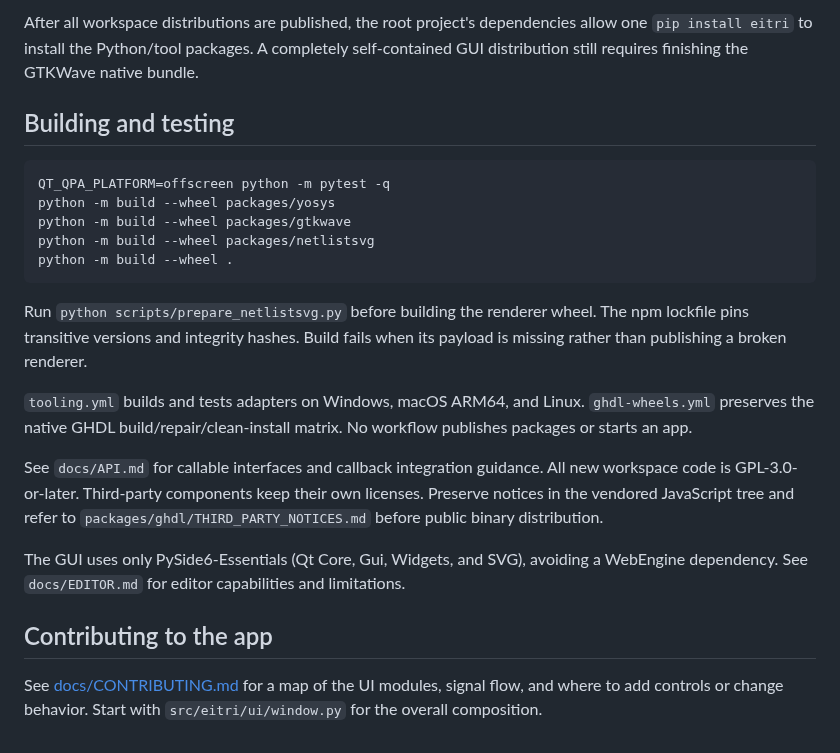
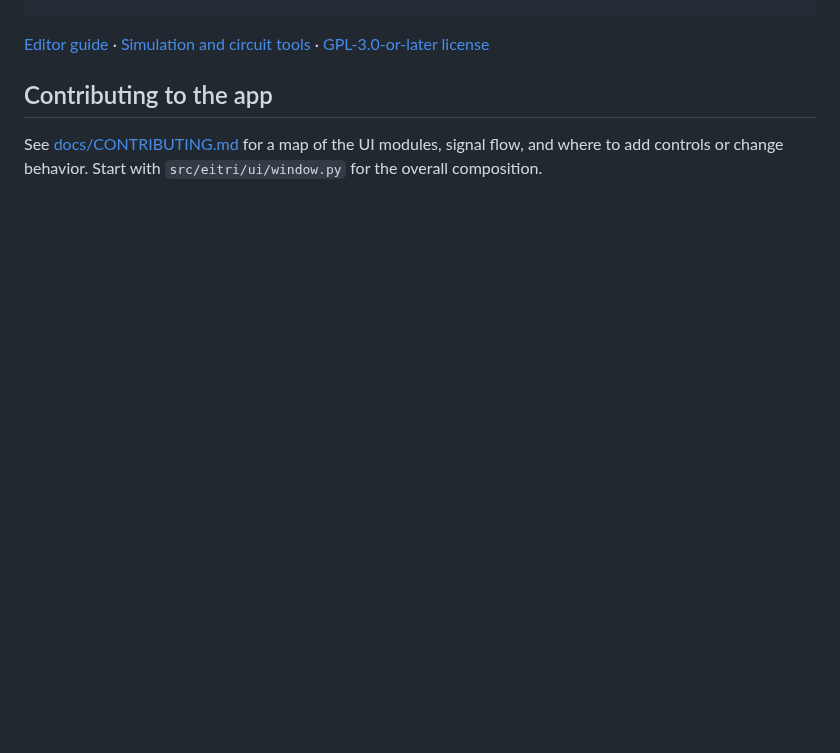
Before and after one commit to durkisneer1/Eitri, a Markdown page: README.md, the part around one of its changes. GitHub-like rendering; blank space fills up the shorter version.

````diff
--- a/README.md
+++ b/README.md
@@ -97,32 +35,4 @@ or reserved. Do not run `pip install yosys` expecting this local adapter.
-After all workspace distributions are published, the root project's dependencies
-allow one `pip install eitri` to install the Python/tool packages. A completely
-self-contained GUI distribution still requires finishing the GTKWave native bundle.
-
-## Building and testing
-
-```sh
-QT_QPA_PLATFORM=offscreen python -m pytest -q
-python -m build --wheel packages/yosys
-python -m build --wheel packages/gtkwave
-python -m build --wheel packages/netlistsvg
-python -m build --wheel .
-```
-
-Run `python scripts/prepare_netlistsvg.py` before building the renderer wheel.
-The npm lockfile pins transitive versions and integrity hashes. Build fails when
-its payload is missing rather than publishing a broken renderer.
-
-`tooling.yml` builds and tests adapters on Windows, macOS ARM64, and Linux.
-`ghdl-wheels.yml` preserves the native GHDL build/repair/clean-install matrix.
-No workflow publishes packages or starts an app.
-
-See `docs/API.md` for callable interfaces and callback integration guidance.
-All new workspace code is GPL-3.0-or-later. Third-party components keep their own
-licenses. Preserve notices in the vendored JavaScript tree and refer to
-`packages/ghdl/THIRD_PARTY_NOTICES.md` before public binary distribution.
-
-The GUI uses only PySide6-Essentials (Qt Core, Gui, Widgets, and SVG), avoiding a WebEngine dependency.
-See `docs/EDITOR.md` for editor capabilities and limitations.
+[Editor guide](docs/EDITOR.md) · [Simulation and circuit tools](docs/TOOLS.md) · [GPL-3.0-or-later license](LICENSE)
 
 ## Contributing to the app
 
````
Also changed, not shown: other parts of README.md (+26 -88 lines), docs/DEVELOPMENT.md (added, +52 -0 lines), docs/screenshots/circuit-detailed.png (added), docs/screenshots/circuit-simple.png (added), docs/screenshots/code.png (added), docs/screenshots/simulation.png (added).
